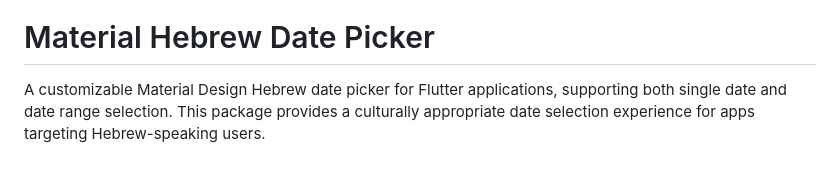
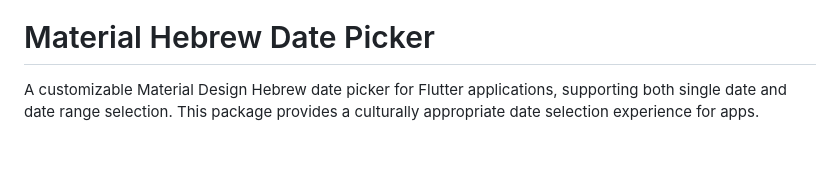
Before and after one commit to mendelg/material_hebrew_date_picker, a Markdown page: README.md, the part around the change. Rendered like a GitHub page.

```diff
--- a/README.md
+++ b/README.md
@@ -3,7 +3,7 @@
 
 # Material Hebrew Date Picker
 
-A customizable Material Design Hebrew date picker for Flutter applications, supporting both single date and date range selection. This package provides a culturally appropriate date selection experience for apps targeting Hebrew-speaking users.
+A customizable Material Design Hebrew date picker for Flutter applications, supporting both single date and date range selection. This package provides a culturally appropriate date selection experience for apps.
 
 <br/>
 
```
